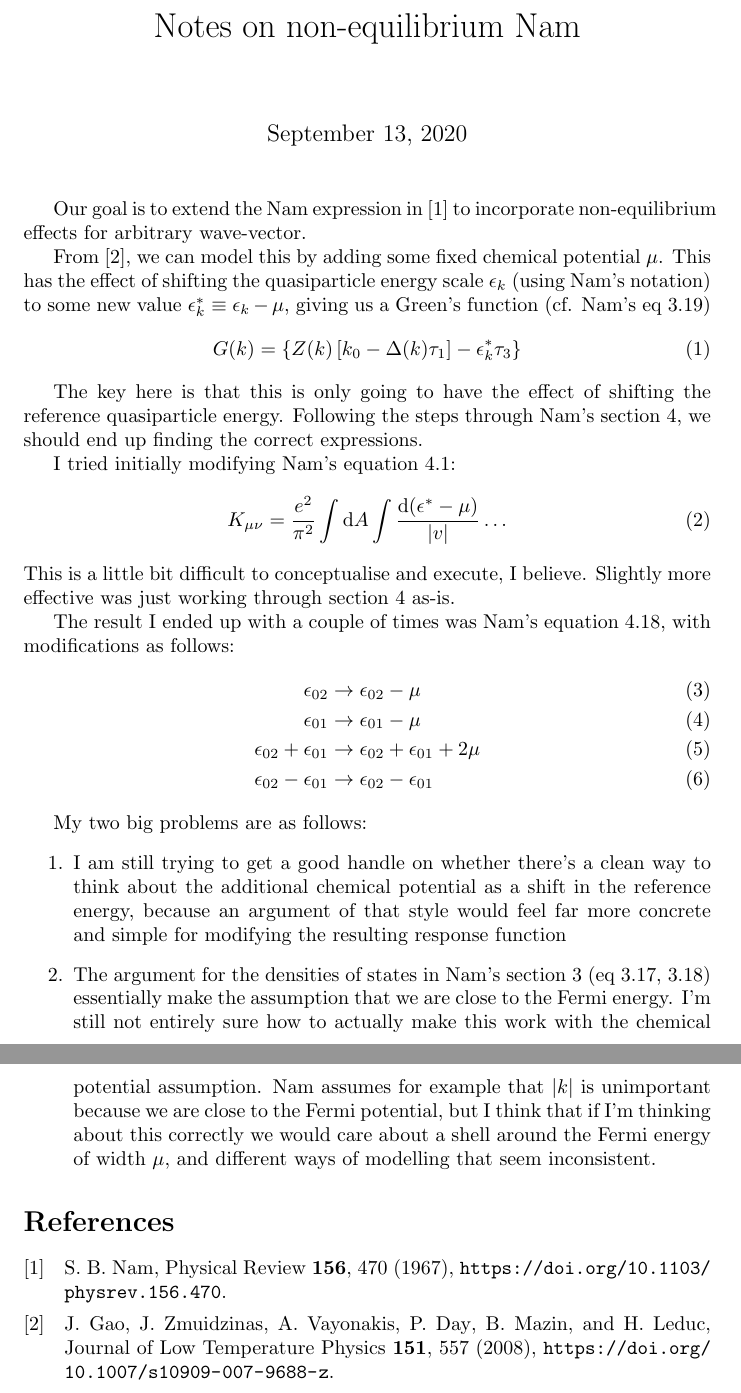
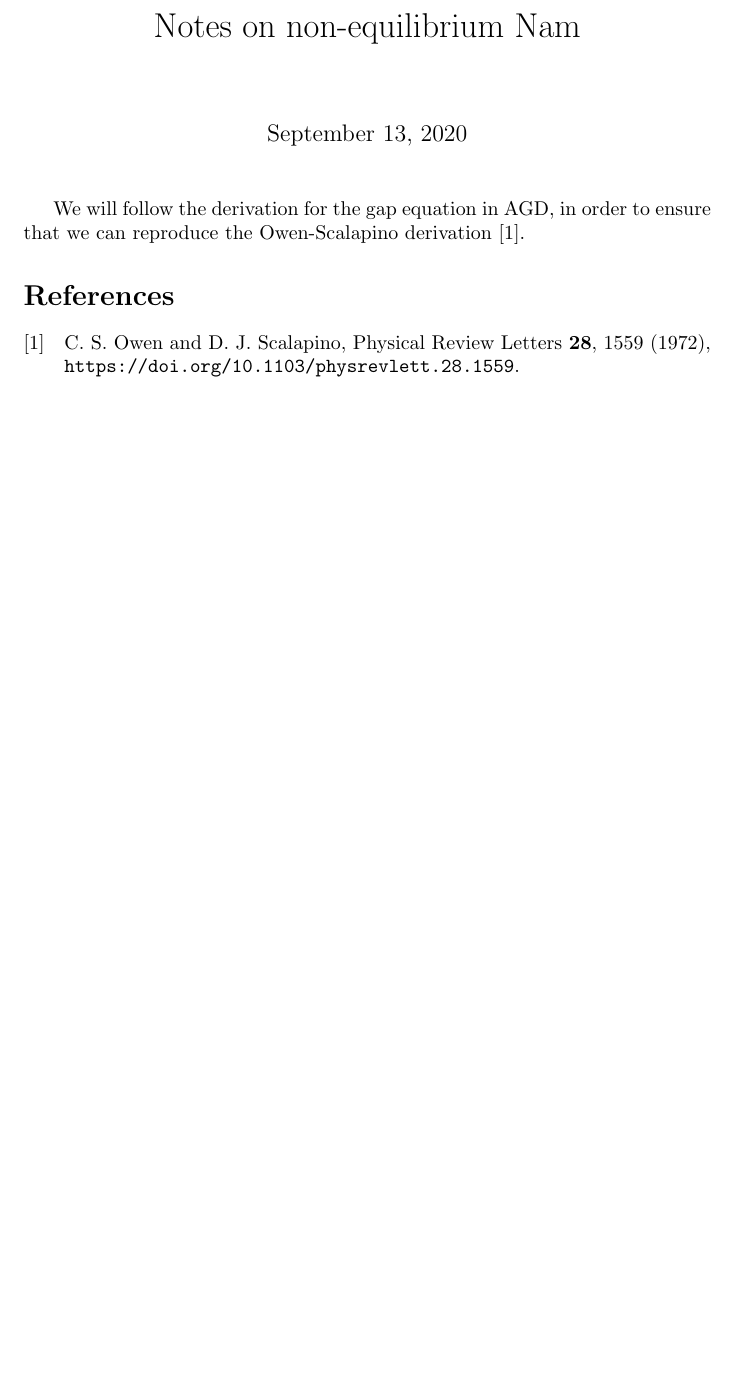
Before and after one commit to dmallubhotla/nam_non_equilibrium, a LaTeX document (main.tex): two parts of pages 1 and 2 of 2 before the commit and part of the page after it, the two joined at a grey line, cut so that both start at the same text, the shorter picture padded with empty space. Compiled offline with pdfLaTeX.

Commit message:
scraps existing text to create new derivation

```diff
--- a/main.tex
+++ b/main.tex
@@ -24,37 +24,7 @@
 
 \maketitle
 
-Our goal is to extend the Nam expression in~\cite{Nam1967} to incorporate non-equilibrium effects for arbitrary wave-vector.
-
-From~\cite{Gao2008}, we can model this by adding some fixed chemical potential $\mu$.
-This has the effect of shifting the quasiparticle energy scale $\epsilon_k$ (using Nam's notation) to some new value $\epsilon_k^\ast \equiv \epsilon_k - \mu$, giving us a Green's function (cf. Nam's eq 3.19)
-\begin{align}
-	G(k) = \left\{ Z(k) \left[ k_0 - \Delta(k) \tau_1 \right] - \epsilon_k^\ast \tau_3 \right\}
-\end{align}
-
-The key here is that this is only going to have the effect of shifting the reference quasiparticle energy.
-Following the steps through Nam's section 4, we should end up finding the correct expressions.
-
-I tried initially modifying Nam's equation 4.1:
-\begin{equation}
-	K_{\mu\nu} = \frac{e^2}{\pi^2}\int \dd{A} \int \frac{\dd{(\epsilon^\ast - \mu)}}{\abs{v}} \ldots
-\end{equation}
-This is a little bit difficult to conceptualise and execute, I believe.
-Slightly more effective was just working through section 4 as-is.
-
-The result I ended up with a couple of times was Nam's equation 4.18, with modifications as follows:
-\begin{align}
-	\epsilon_{02} &\rightarrow \epsilon_{02} - \mu \\
-	\epsilon_{01} &\rightarrow \epsilon_{01} - \mu \\
-	\epsilon_{02} + \epsilon_{01} &\rightarrow \epsilon_{02} + \epsilon_{01} + 2 \mu \\
-	\epsilon_{02} - \epsilon_{01} &\rightarrow \epsilon_{02} - \epsilon_{01}
-\end{align}
-
-My two big problems are as follows:
-\begin{enumerate}
-	\item I am still trying to get a good handle on whether there's a clean way to think about the additional chemical potential as a shift in the reference energy, because an argument of that style would feel far more concrete and simple for modifying the resulting response function
-	\item The argument for the densities of states in Nam's section 3 (eq 3.17, 3.18) essentially make the assumption that we are close to the Fermi energy. I'm still not entirely sure how to actually make this work with the chemical potential assumption. Nam assumes for example that $\abs{k}$ is unimportant because we are close to the Fermi potential, but I think that if I'm thinking about this correctly we would care about a shell around the Fermi energy of width $\mu$, and different ways of modelling that seem inconsistent.
-\end{enumerate}
+We will follow the derivation for the gap equation in AGD, in order to ensure that we can reproduce the Owen-Scalapino derivation~\cite{OwenScalapino}.
 
 \printbibliography
 
```
